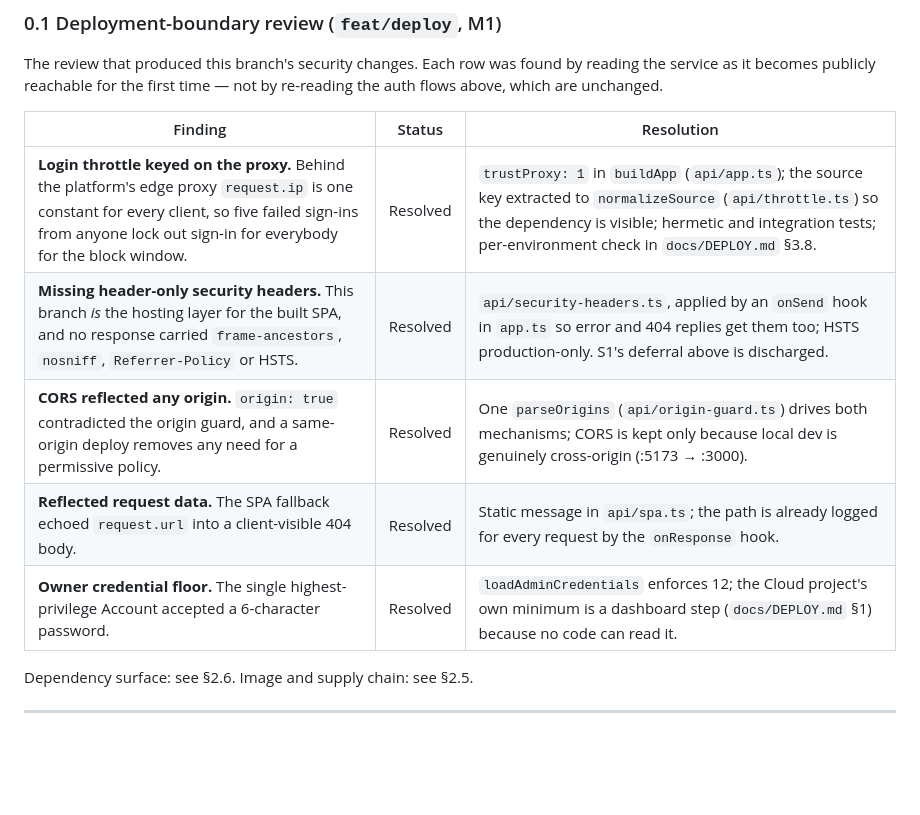
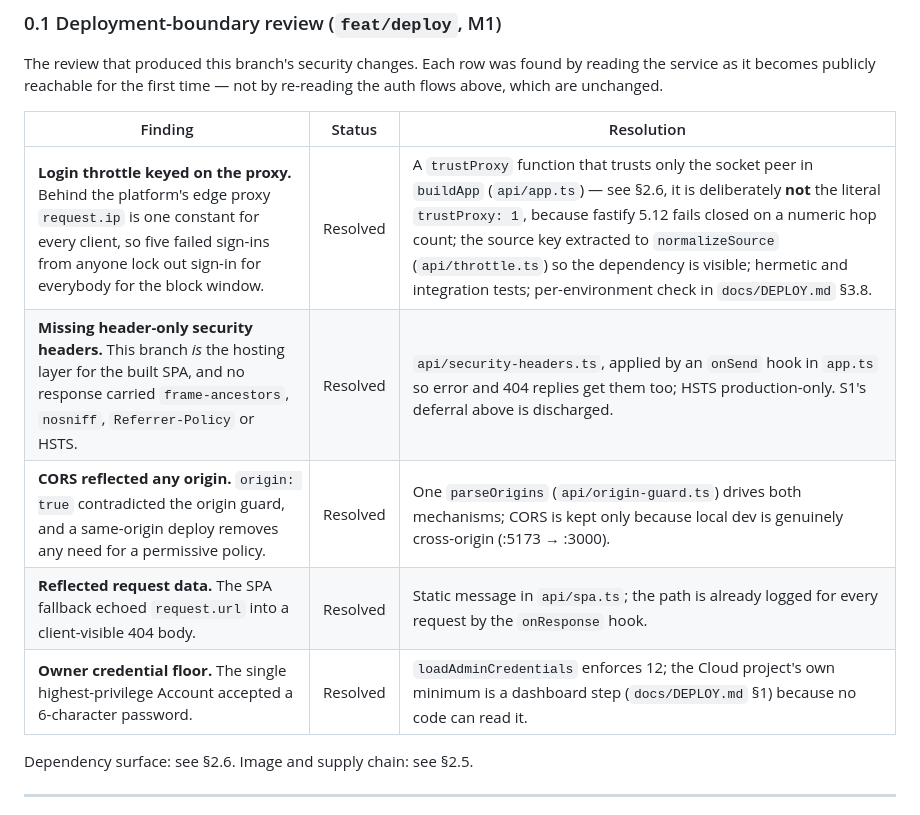
Before and after one commit to gjpgabayeron/komyuter, a Markdown page: docs/SECURITY.md, the part around one of its changes. Drawn GitHub-style; blank space fills up the shorter version.

```diff
--- a/docs/SECURITY.md
+++ b/docs/SECURITY.md
@@ -30,13 +30,13 @@ The review that produced this branch's security changes. Each row was found by r
 becomes publicly reachable for the first time — not by re-reading the auth flows above, which are
 unchanged.
 
-| Finding                                                                                                                                                                                                         | Status   | Resolution                                                                                                                                                                                                                    |
-| --------------------------------------------------------------------------------------------------------------------------------------------------------------------------------------------------------------- | -------- | ----------------------------------------------------------------------------------------------------------------------------------------------------------------------------------------------------------------------------- |
-| **Login throttle keyed on the proxy.** Behind the platform's edge proxy `request.ip` is one constant for every client, so five failed sign-ins from anyone lock out sign-in for everybody for the block window. | Resolved | `trustProxy: 1` in `buildApp` (`api/app.ts`); the source key extracted to `normalizeSource` (`api/throttle.ts`) so the dependency is visible; hermetic and integration tests; per-environment check in `docs/DEPLOY.md` §3.8. |
-| **Missing header-only security headers.** This branch _is_ the hosting layer for the built SPA, and no response carried `frame-ancestors`, `nosniff`, `Referrer-Policy` or HSTS.                                | Resolved | `api/security-headers.ts`, applied by an `onSend` hook in `app.ts` so error and 404 replies get them too; HSTS production-only. S1's deferral above is discharged.                                                            |
-| **CORS reflected any origin.** `origin: true` contradicted the origin guard, and a same-origin deploy removes any need for a permissive policy.                                                                 | Resolved | One `parseOrigins` (`api/origin-guard.ts`) drives both mechanisms; CORS is kept only because local dev is genuinely cross-origin (:5173 → :3000).                                                                             |
-| **Reflected request data.** The SPA fallback echoed `request.url` into a client-visible 404 body.                                                                                                               | Resolved | Static message in `api/spa.ts`; the path is already logged for every request by the `onResponse` hook.                                                                                                                        |
-| **Owner credential floor.** The single highest-privilege Account accepted a 6-character password.                                                                                                               | Resolved | `loadAdminCredentials` enforces 12; the Cloud project's own minimum is a dashboard step (`docs/DEPLOY.md` §1) because no code can read it.                                                                                    |
+| Finding                                                                                                                                                                                                         | Status   | Resolution                                                                                                                                                                                                                                                                                                                                                                                          |
+| --------------------------------------------------------------------------------------------------------------------------------------------------------------------------------------------------------------- | -------- | --------------------------------------------------------------------------------------------------------------------------------------------------------------------------------------------------------------------------------------------------------------------------------------------------------------------------------------------------------------------------------------------------- |
+| **Login throttle keyed on the proxy.** Behind the platform's edge proxy `request.ip` is one constant for every client, so five failed sign-ins from anyone lock out sign-in for everybody for the block window. | Resolved | A `trustProxy` function that trusts only the socket peer in `buildApp` (`api/app.ts`) — see §2.6, it is deliberately **not** the literal `trustProxy: 1`, because fastify 5.12 fails closed on a numeric hop count; the source key extracted to `normalizeSource` (`api/throttle.ts`) so the dependency is visible; hermetic and integration tests; per-environment check in `docs/DEPLOY.md` §3.8. |
+| **Missing header-only security headers.** This branch _is_ the hosting layer for the built SPA, and no response carried `frame-ancestors`, `nosniff`, `Referrer-Policy` or HSTS.                                | Resolved | `api/security-headers.ts`, applied by an `onSend` hook in `app.ts` so error and 404 replies get them too; HSTS production-only. S1's deferral above is discharged.                                                                                                                                                                                                                                  |
+| **CORS reflected any origin.** `origin: true` contradicted the origin guard, and a same-origin deploy removes any need for a permissive policy.                                                                 | Resolved | One `parseOrigins` (`api/origin-guard.ts`) drives both mechanisms; CORS is kept only because local dev is genuinely cross-origin (:5173 → :3000).                                                                                                                                                                                                                                                   |
+| **Reflected request data.** The SPA fallback echoed `request.url` into a client-visible 404 body.                                                                                                               | Resolved | Static message in `api/spa.ts`; the path is already logged for every request by the `onResponse` hook.                                                                                                                                                                                                                                                                                              |
+| **Owner credential floor.** The single highest-privilege Account accepted a 6-character password.                                                                                                               | Resolved | `loadAdminCredentials` enforces 12; the Cloud project's own minimum is a dashboard step (`docs/DEPLOY.md` §1) because no code can read it.                                                                                                                                                                                                                                                          |
 
 Dependency surface: see §2.6. Image and supply chain: see §2.5.
 
```
Also changed, not shown: other parts of docs/SECURITY.md (+59 -21 lines), AGENTS.md (+1 -1 lines), docs/DEPLOY.md (+5 -4 lines).
